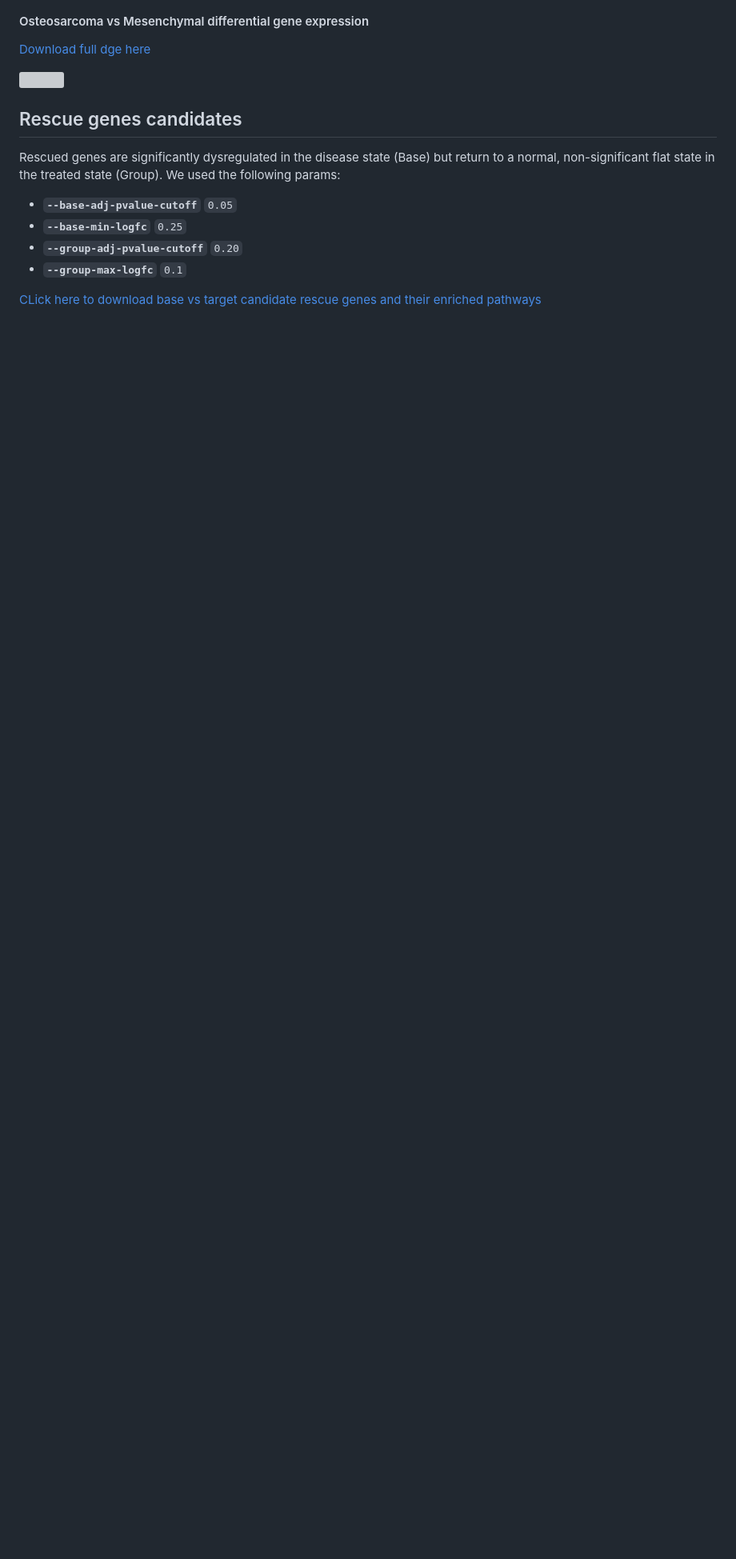
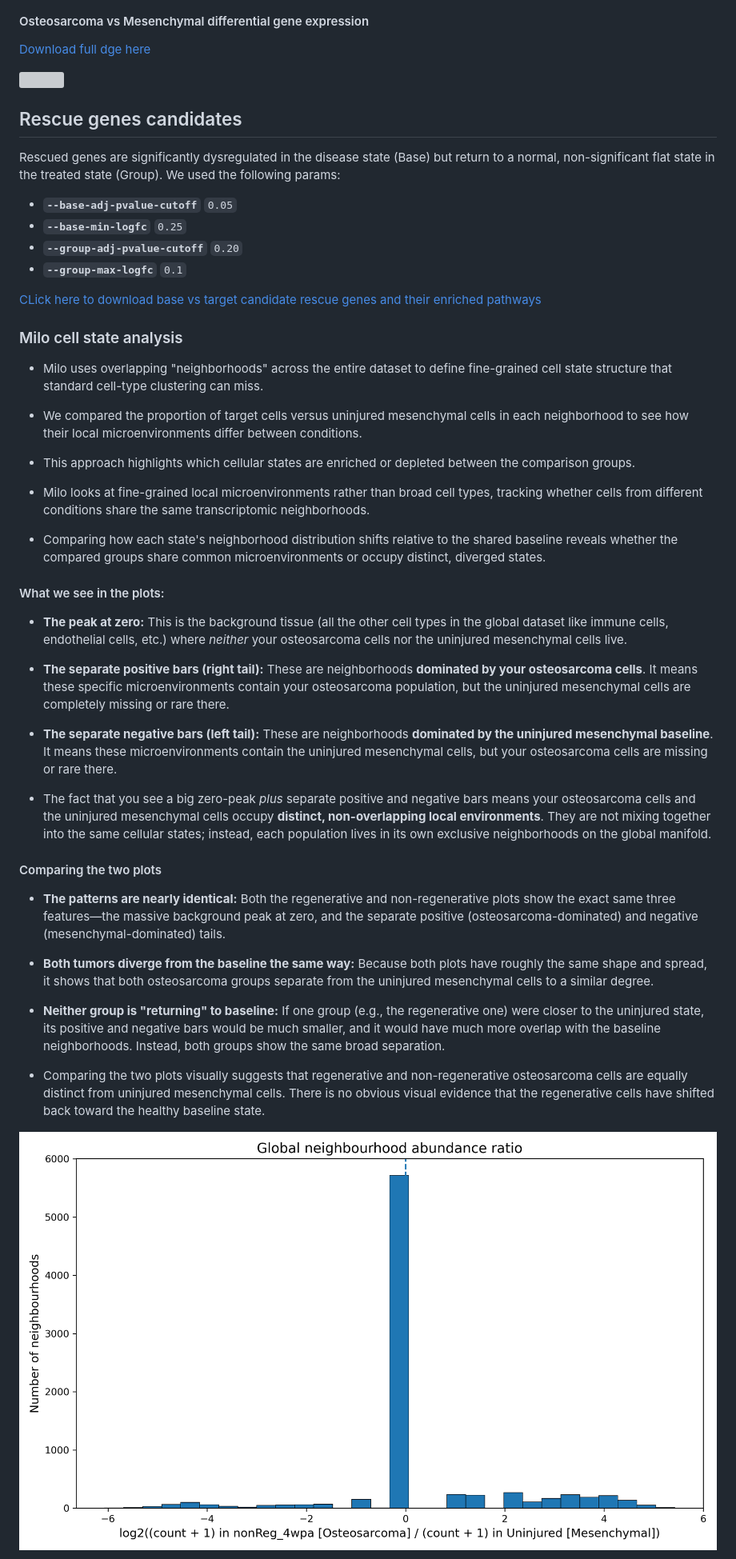
Before and after one commit to SherineAwad/allAXT, a Markdown page: README.md, the part around one of its changes. Shown at 80% size. Rendered like a GitHub page; pictures changed too: figures/milo_nonReg_4wpa_Osteosarcoma_vs_Uninjured_Mesenchymal_ratio_histogram.png (added); blank space fills up the shorter version; grey boxes are pictures that could not be loaded.

Commit message:
Add milo global

```diff
--- a/README.md
+++ b/README.md
@@ -668,3 +668,34 @@ We used the following params:
 
 
 [CLick here to download base vs target candidate rescue genes and their enriched pathways](https://drive.google.com/drive/folders/1sQuAqvZTqhgiKIrPGNX8pws5cnX2atXz?usp=sharing)
+
+
+### Milo cell state analysis
+
+- Milo uses overlapping "neighborhoods" across the entire dataset to define fine-grained cell state structure that standard cell-type clustering can miss.
+- We compared the proportion of target cells versus uninjured mesenchymal cells in each neighborhood to see how their local microenvironments differ between conditions.
+- This approach highlights which cellular states are enriched or depleted between the comparison groups.
+- Milo looks at fine-grained local microenvironments rather than broad cell types, tracking whether cells from different conditions share the same transcriptomic neighborhoods.
+
+- Comparing how each state's neighborhood distribution shifts relative to the shared baseline reveals whether the compared groups share common microenvironments or occupy distinct, diverged states.
+
+#### What we see in the plots:
+
+- **The peak at zero:** This is the background tissue (all the other cell types in the global dataset like immune cells, endothelial cells, etc.) where *neither* your osteosarcoma cells nor the uninjured mesenchymal cells live.
+- **The separate positive bars (right tail):** These are neighborhoods **dominated by your osteosarcoma cells**. It means these specific microenvironments contain your osteosarcoma population, but the uninjured mesenchymal cells are completely missing or rare there.
+- **The separate negative bars (left tail):** These are neighborhoods **dominated by the uninjured mesenchymal baseline**. It means these microenvironments contain the uninjured mesenchymal cells, but your osteosarcoma cells are missing or rare there.
+
+- The fact that you see a big zero-peak *plus* separate positive and negative bars means your osteosarcoma cells and the uninjured mesenchymal cells occupy **distinct, non-overlapping local environments**. They are not mixing together into the same cellular states; instead, each population lives in its own exclusive neighborhoods on the global manifold.
+
+#### Comparing the two plots
+
+- **The patterns are nearly identical:** Both the regenerative and non-regenerative plots show the exact same three features—the massive background peak at zero, and the separate positive (osteosarcoma-dominated) and negative (mesenchymal-dominated) tails.
+
+-  **Both tumors diverge from the baseline the same way:** Because both plots have roughly the same shape and spread, it shows that both osteosarcoma groups separate from the uninjured mesenchymal cells to a similar degree.
+
+- **Neither group is "returning" to baseline:** If one group (e.g., the regenerative one) were closer to the uninjured state, its positive and negative bars would be much smaller, and it would have much more overlap with the baseline neighborhoods. Instead, both groups show the same broad separation.
+
+- Comparing the two plots visually suggests that regenerative and non-regenerative osteosarcoma cells are equally distinct from uninjured mesenchymal cells. There is no obvious visual evidence that the regenerative cells have shifted back toward the healthy baseline state.
+
+![](figures/milo_nonReg_4wpa_Osteosarcoma_vs_Uninjured_Mesenchymal_ratio_histogram.png?v=1)
+
```
Also changed, not shown: other parts of README.md (+1 -0 lines), figures/milo_Reg_4wpa_Osteosarcoma_vs_Uninjured_Mesenchymal_ratio_histogram.png (added), 1 other file.
